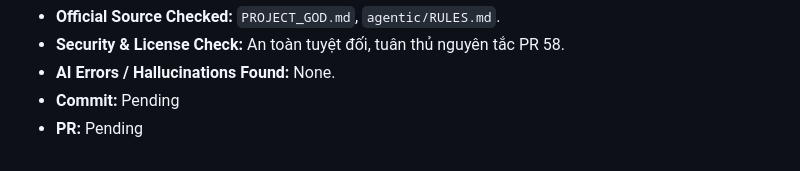
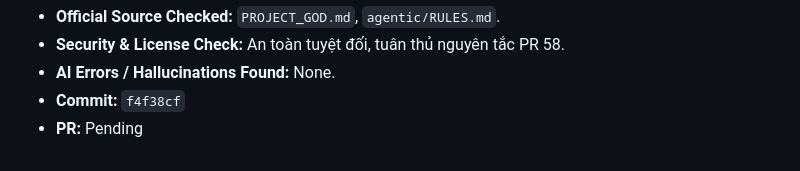
Before and after one commit to 1440isme/Circle, a Markdown page: docs/ai-usage/log.md, the part around the change. Drawn GitHub-style.

Commit message:
docs(ai-usage): record AI-0055 commit f4f38cf (#4)

```diff
--- a/docs/ai-usage/log.md
+++ b/docs/ai-usage/log.md
@@ -2196,5 +2196,5 @@
 - **Official Source Checked:** `PROJECT_GOD.md`, `agentic/RULES.md`.
 - **Security & License Check:** An toàn tuyệt đối, tuân thủ nguyên tắc PR 58.
 - **AI Errors / Hallucinations Found:** None.
-- **Commit:** Pending
+- **Commit:** `f4f38cf`
 - **PR:** Pending
```
